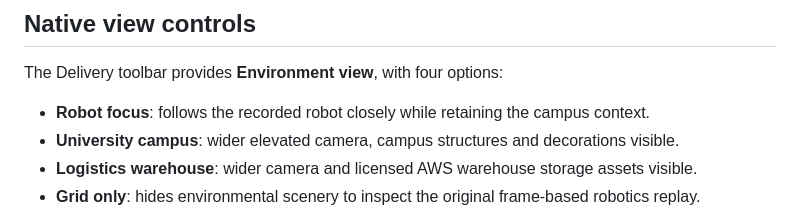
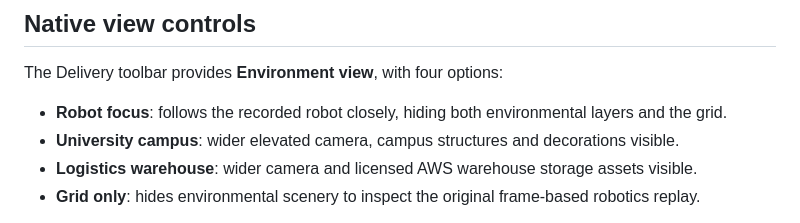
Before and after one commit to ahpa5246-lgtm/Delivery-Robot, a Markdown page: docs/NATIVE_ENVIRONMENT.md, the part around the change. GitHub-like rendering.

Commit message:
docs: describe distinct scenery-free robot focus mode accurately

```diff
--- a/docs/NATIVE_ENVIRONMENT.md
+++ b/docs/NATIVE_ENVIRONMENT.md
@@ -25,7 +25,7 @@ changed. Scene geometry is taken from `world/campus_layout.json`.
 
 The Delivery toolbar provides **Environment view**, with four options:
 
-- **Robot focus**: follows the recorded robot closely while retaining the campus context.
+- **Robot focus**: follows the recorded robot closely, hiding both environmental layers and the grid.
 - **University campus**: wider elevated camera, campus structures and decorations visible.
 - **Logistics warehouse**: wider camera and licensed AWS warehouse storage assets visible.
 - **Grid only**: hides environmental scenery to inspect the original frame-based robotics replay.
```
